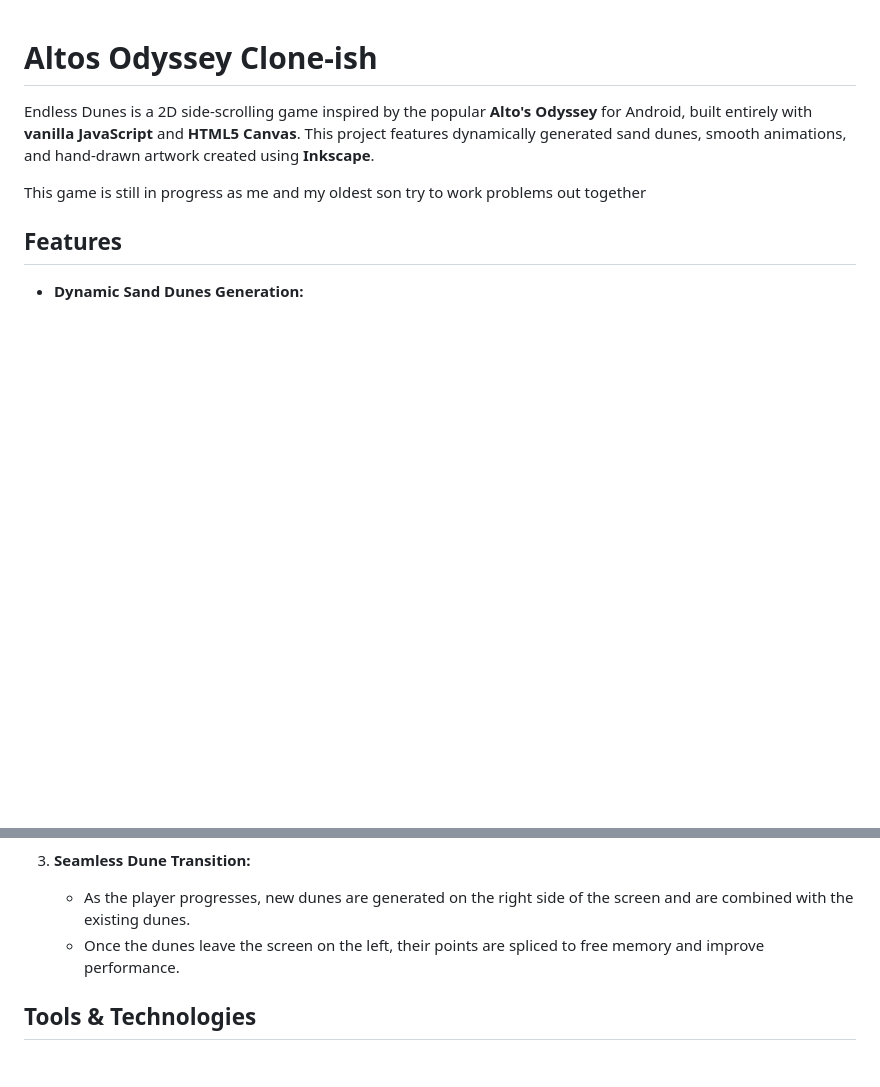
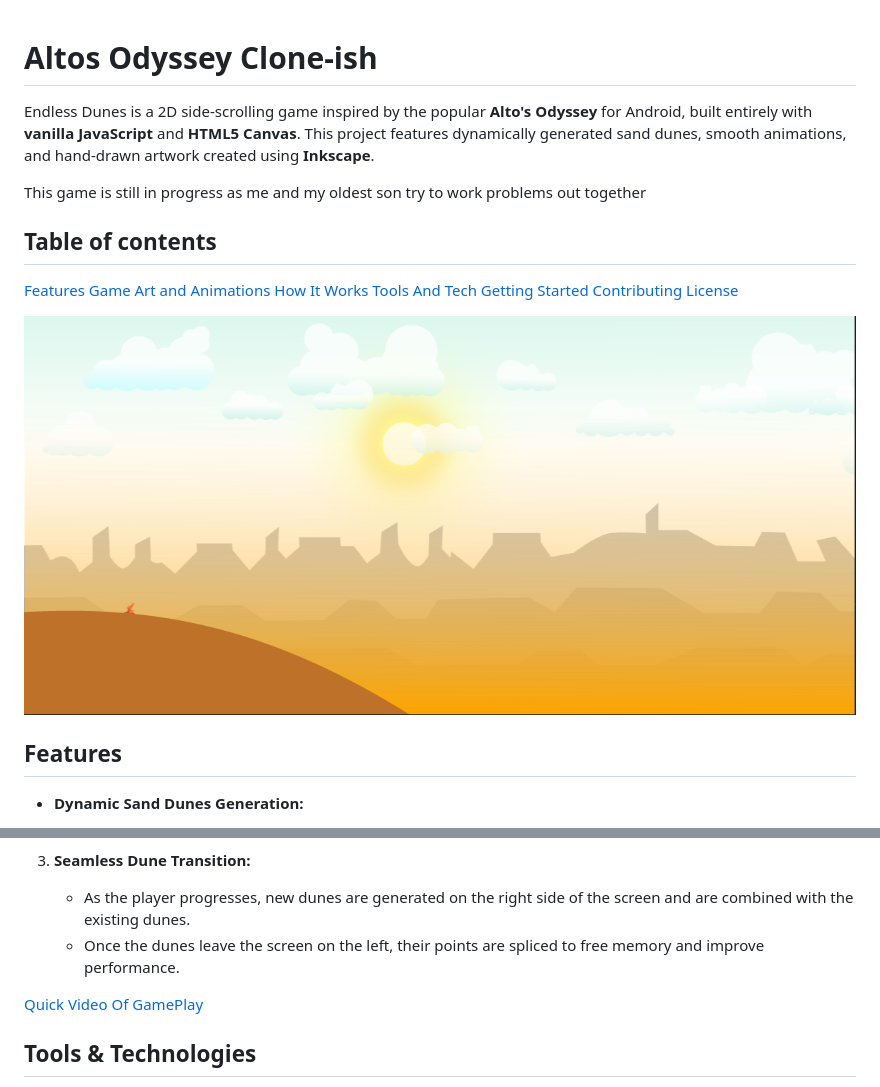
Before and after one commit to RyanLarge13/Altos-Odyssey-Clone, a Markdown page: README.md, 2 parts joined by grey strips. Drawn GitHub-style; pictures changed too: assets/Altos-Odyssey-Game.png (added); blank space fills up the shorter version.

```diff
--- a/README.md
+++ b/README.md
@@ -3,6 +3,18 @@
 Endless Dunes is a 2D side-scrolling game inspired by the popular **Alto's Odyssey** for Android, built entirely with **vanilla JavaScript** and **HTML5 Canvas**. This project features dynamically generated sand dunes, smooth animations, and hand-drawn artwork created using **Inkscape**.
 
 This game is still in progress as me and my oldest son try to work problems out together
+
+## Table of contents
+
+[Features](#features)
+[Game Art and Animations](#game-art-and-animation)
+[How It Works](#how-it-works)
+[Tools And Tech](#tools--technologies)
+[Getting Started](#getting-started)
+[Contributing](#contributing)
+[License](#license)
+
+<img src="/assets/Altos-Odyssey-Game.png" alt="game-play" />
 
 ## Features
 
@@ -40,6 +52,8 @@ This game is still in progress as me and my oldest son try to work problems out
    - As the player progresses, new dunes are generated on the right side of the screen and are combined with the existing dunes.
    - Once the dunes leave the screen on the left, their points are spliced to free memory and improve performance.
 
+[Quick Video Of GamePlay](/assets/Game-Play.webm)
+
 ## Tools & Technologies
 
 - **JavaScript**: No external libraries, entirely built with vanilla JavaScript.
```
Also changed, not shown: 1 other file.
